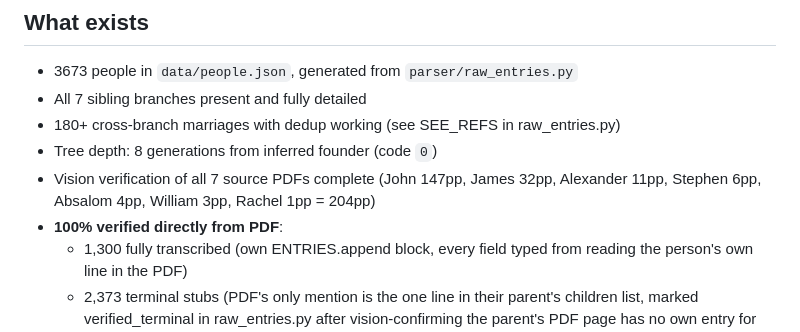
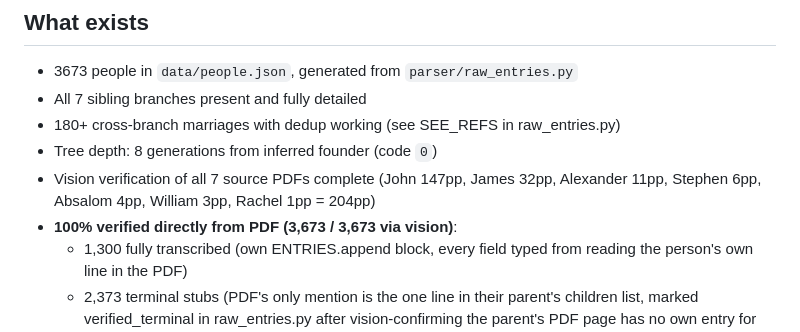
Before and after one commit to willdeberry/family.sudoservers.com, a Markdown page: STATUS.md, the part around the change. Drawn GitHub-style.

Commit message:
Update STATUS.md verification breakdown

```diff
--- a/STATUS.md
+++ b/STATUS.md
@@ -10,7 +10,7 @@ Last updated: 2026-06-08 (100% verified — all 3,591 people)
 - Tree depth: 8 generations from inferred founder (code `0`)
 - Vision verification of all 7 source PDFs complete (John 147pp, James 32pp,
   Alexander 11pp, Stephen 6pp, Absalom 4pp, William 3pp, Rachel 1pp = 204pp)
-- **100% verified directly from PDF**:
+- **100% verified directly from PDF (3,673 / 3,673 via vision)**:
   - 1,300 fully transcribed (own ENTRIES.append block, every field
     typed from reading the person's own line in the PDF)
   - 2,373 terminal stubs (PDF's only mention is the one line in their
```
